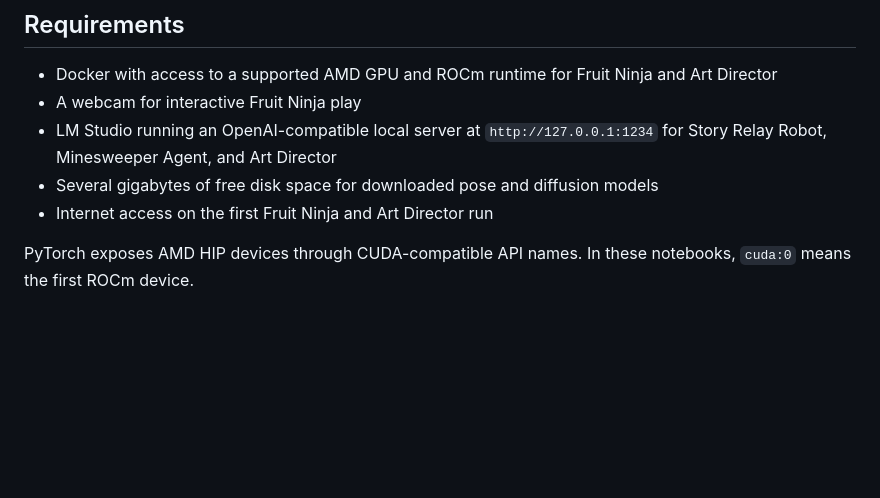
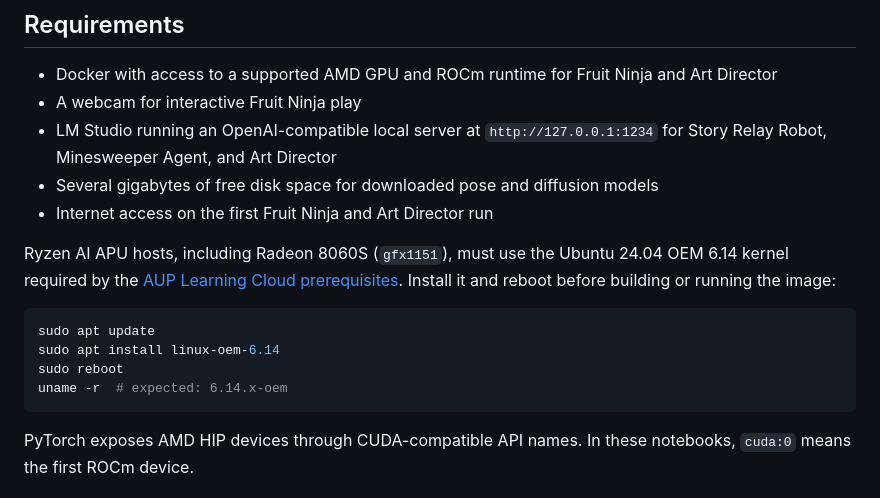
Before and after one commit to AMDResearch/aup-teaching-labs, a Markdown page: projects/Introduction-to-Artificial-Intelligence/README.md, the part around the change. GitHub-like rendering; blank space fills up the shorter version.

Commit message:
docs: require OEM 6.14 on Ryzen AI hosts

````diff
--- a/projects/Introduction-to-Artificial-Intelligence/README.md
+++ b/projects/Introduction-to-Artificial-Intelligence/README.md
@@ -61,6 +61,15 @@ Four hands-on notebooks introduce practical artificial intelligence through loca
 - Several gigabytes of free disk space for downloaded pose and diffusion models
 - Internet access on the first Fruit Ninja and Art Director run
 
+Ryzen AI APU hosts, including Radeon 8060S (`gfx1151`), must use the Ubuntu 24.04 OEM 6.14 kernel required by the [AUP Learning Cloud prerequisites](https://github.com/AMDResearch/aup-learning-cloud#prerequisites). Install it and reboot before building or running the image:
+
+```shell
+sudo apt update
+sudo apt install linux-oem-6.14
+sudo reboot
+uname -r  # expected: 6.14.x-oem
+```
+
 PyTorch exposes AMD HIP devices through CUDA-compatible API names. In these notebooks, `cuda:0` means the first ROCm device.
 
 ## Build the Environment
````
